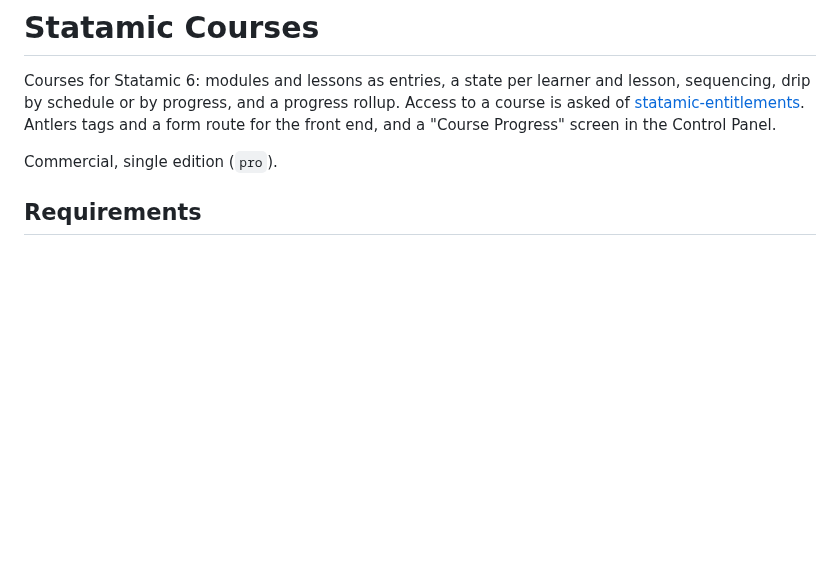
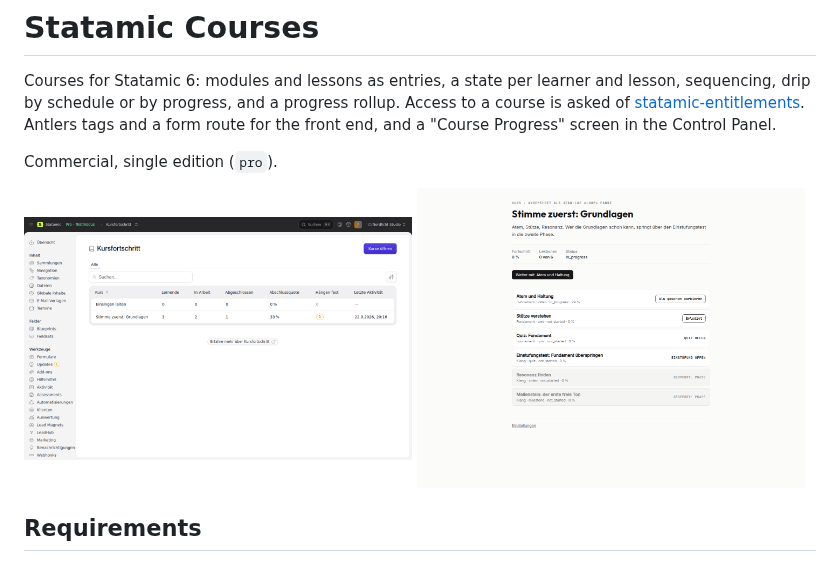
Before and after one commit to goldnead/statamic-courses, a Markdown page: README.md, the part around the change. Drawn GitHub-style; pictures changed too: screenshots/lessons.png (added), screenshots/progress.png (added); blank space fills up the shorter version.

Commit message:
docs: Screenshots der CP-Seite und der Lektionsliste
Co-Authored-By: Claude Opus 5.5 (1M context) <noreply@anthropic.com>

```diff
--- a/README.md
+++ b/README.md
@@ -6,6 +6,11 @@ drip by schedule or by progress, and a progress rollup. Access to a course is as
 form route for the front end, and a "Course Progress" screen in the Control Panel.
 
 Commercial, single edition (`pro`).
+
+<p>
+  <img src="screenshots/progress.png" width="49%" alt="Course progress in the Control Panel" />
+  <img src="screenshots/lessons.png" width="49%" alt="Lessons with lock states on the front end" />
+</p>
 
 ## Requirements
 
```
